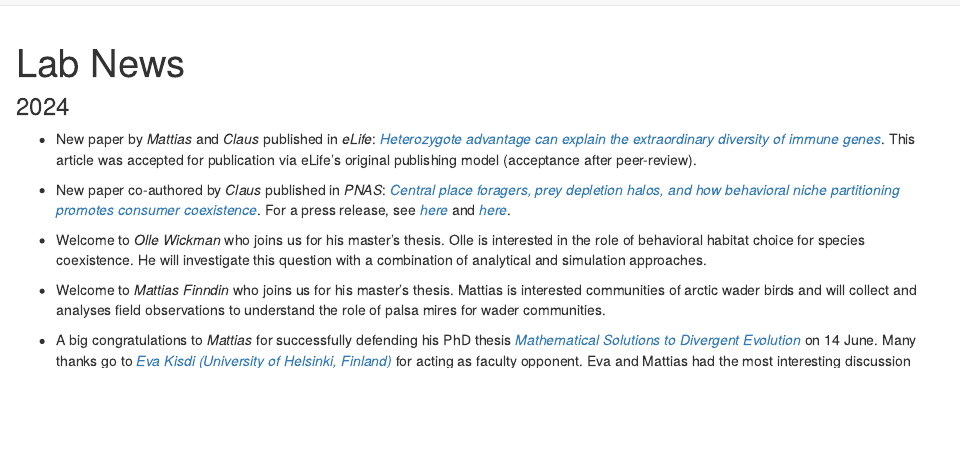
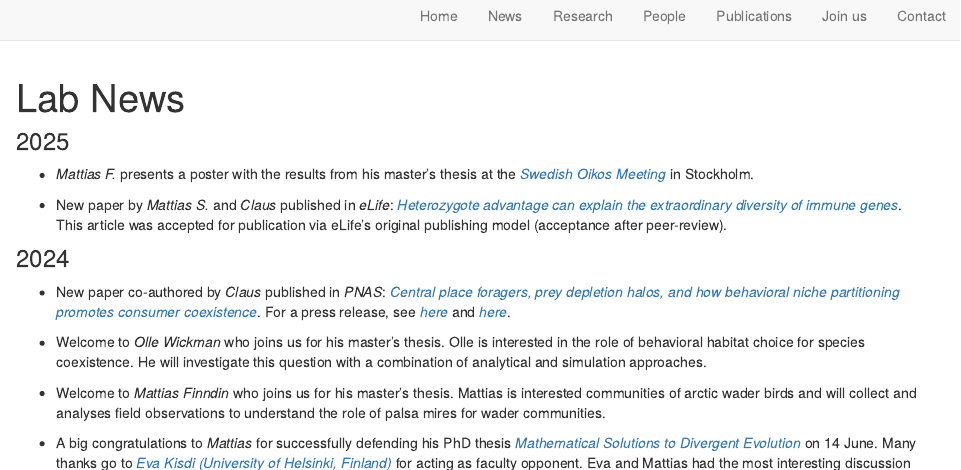
Before and after one commit to clausrueffler/clausrueffler.github.io, an R Markdown document (news.Rmd): the page in a window 1100 px wide, from its top. Rendered offline with R 4.5, knitr and Pandoc, with nearby package versions; drawn as R Markdown's standard HTML page in place of the format the file asks for.

Commit message:
updates to news

````diff
--- a/news.Rmd
+++ b/news.Rmd
@@ -7,9 +7,13 @@ output: distill::distill_article
 knitr::opts_chunk$set(echo = TRUE)
 ```
 
+### 2025
+
+* *Mattias F.* presents a poster with the results from his master's thesis at the [*Swedish Oikos Meeting*](https://nordicsocietyoikos.glueup.com/event/swedish-oikos-meeting-2025-121996/) in Stockholm.
+
+* New paper by *Mattias S.* and *Claus* published in *eLife*: [*Heterozygote advantage can explain the extraordinary diversity of immune genes*](https://elifesciences.org/articles/94587). This article was accepted for publication via eLife's original publishing model (acceptance after peer-review).
+
 ### 2024
-
-* New paper by *Mattias* and *Claus* published in *eLife*: [*Heterozygote advantage can explain the extraordinary diversity of immune genes*](https://elifesciences.org/articles/94587). This article was accepted for publication via eLife's original publishing model (acceptance after peer-review).
 
 * New paper co-authored by *Claus* published in *PNAS*: [*Central place foragers, prey depletion halos, and how behavioral niche partitioning promotes consumer coexistence*](https://www.pnas.org/doi/10.1073/pnas.2411780121). For a press release, see [*here*](https://www.mynewsdesk.com/uu/pressreleases/new-model-can-help-understand-coexistence-in-nature-3354687) and [*here*](https://www.growkudos.com/publications/10.1073%25252Fpnas.2411780121/reader).
 
````
Also changed, not shown: docs/search.json, 1 other file.
